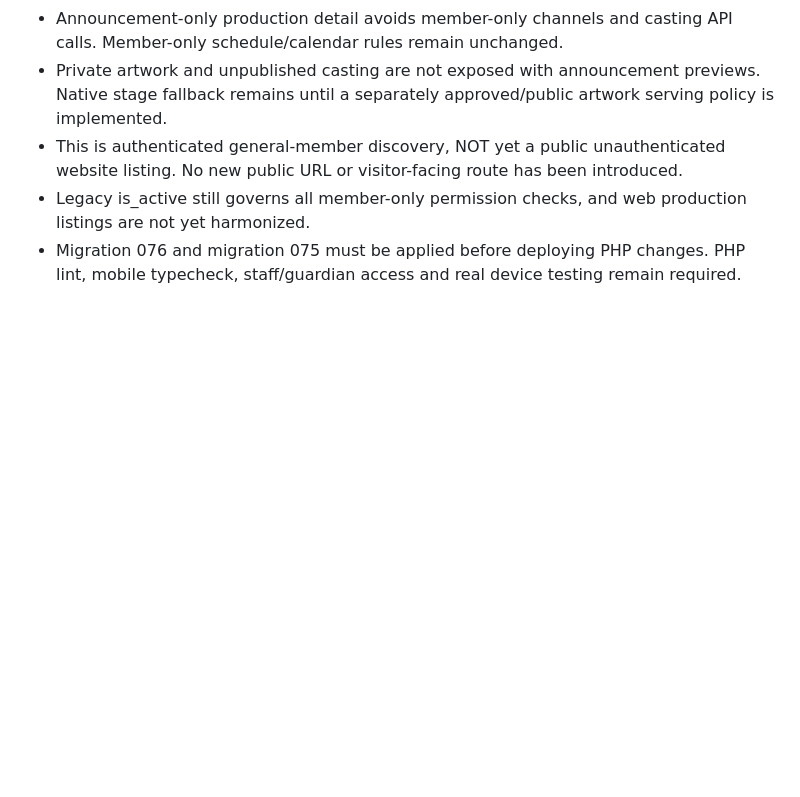
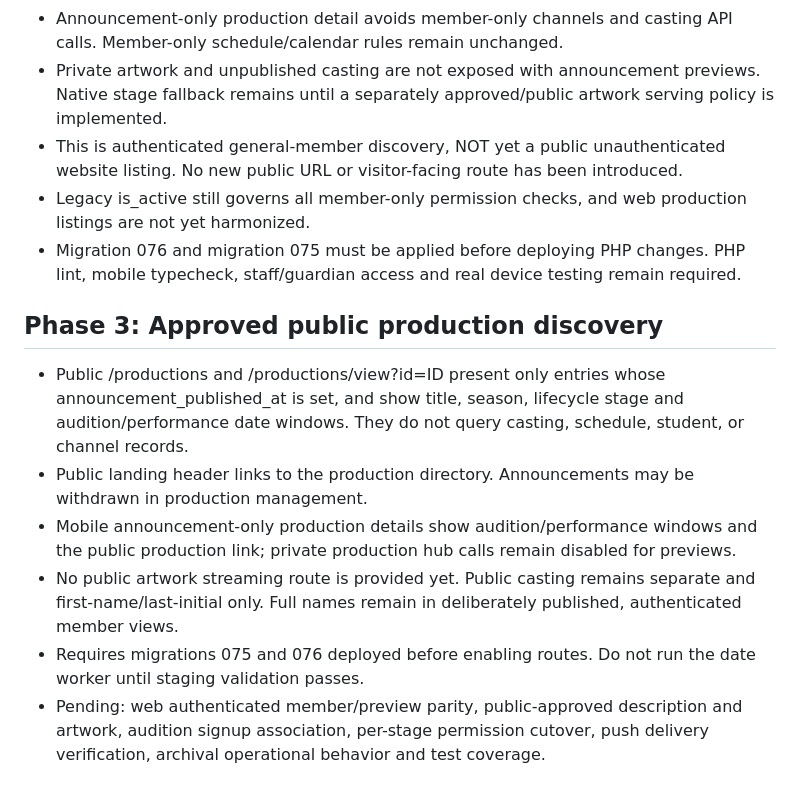
Before and after one commit to arwentz01/CTSMD, a Markdown page: docs/PRODUCTION_LIFECYCLE_V2.md, the part around the change. GitHub-like rendering; blank space fills up the shorter version.

Commit message:
Document public lifecycle announcement routes and pending safeguarding tests

```diff
--- a/docs/PRODUCTION_LIFECYCLE_V2.md
+++ b/docs/PRODUCTION_LIFECYCLE_V2.md
@@ -34,3 +34,11 @@
 - This is authenticated general-member discovery, NOT yet a public unauthenticated website listing. No new public URL or visitor-facing route has been introduced.
 - Legacy is_active still governs all member-only permission checks, and web production listings are not yet harmonized.
 - Migration 076 and migration 075 must be applied before deploying PHP changes. PHP lint, mobile typecheck, staff/guardian access and real device testing remain required.
+
+## Phase 3: Approved public production discovery
+- Public /productions and /productions/view?id=ID present only entries whose announcement_published_at is set, and show title, season, lifecycle stage and audition/performance date windows. They do not query casting, schedule, student, or channel records.
+- Public landing header links to the production directory. Announcements may be withdrawn in production management.
+- Mobile announcement-only production details show audition/performance windows and the public production link; private production hub calls remain disabled for previews.
+- No public artwork streaming route is provided yet. Public casting remains separate and first-name/last-initial only. Full names remain in deliberately published, authenticated member views.
+- Requires migrations 075 and 076 deployed before enabling routes. Do not run the date worker until staging validation passes.
+- Pending: web authenticated member/preview parity, public-approved description and artwork, audition signup association, per-stage permission cutover, push delivery verification, archival operational behavior and test coverage.
```
